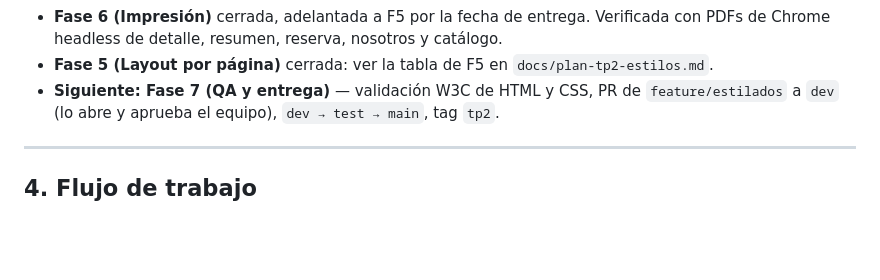
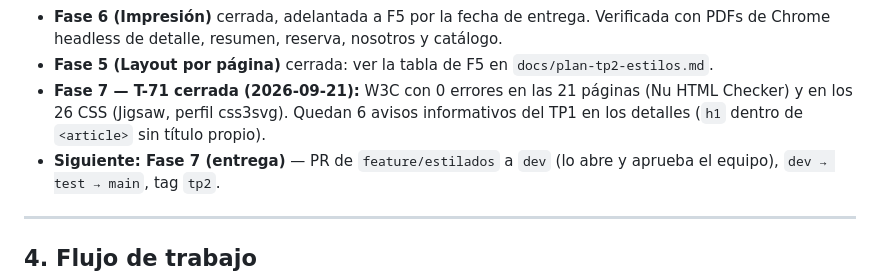
Before and after one commit to PAW-2026-DP/PAW-2026-PAWPrints-fn, a Markdown page: AGENTS.md, the part around the change. Rendered like a GitHub page; blank space fills up the shorter version.

Commit message:
docs(plan): registrar la validacion W3C de HTML y CSS

```diff
--- a/AGENTS.md
+++ b/AGENTS.md
@@ -175,7 +175,10 @@ origin/main ──→ dev ──→ feature/estilados   ← rama de trabajo del
 - **Fase 6 (Impresión)** cerrada, adelantada a F5 por la fecha de entrega. Verificada
   con PDFs de Chrome headless de detalle, resumen, reserva, nosotros y catálogo.
 - **Fase 5 (Layout por página)** cerrada: ver la tabla de F5 en `docs/plan-tp2-estilos.md`.
-- **Siguiente: Fase 7 (QA y entrega)** — validación W3C de HTML y CSS, PR de
+- **Fase 7 — T-71 cerrada (2026-09-21):** W3C con 0 errores en las 21 páginas (Nu HTML
+  Checker) y en los 26 CSS (Jigsaw, perfil css3svg). Quedan 6 avisos informativos del
+  TP1 en los detalles (`h1` dentro de `<article>` sin título propio).
+- **Siguiente: Fase 7 (entrega)** — PR de
   `feature/estilados` a `dev` (lo abre y aprueba el equipo), `dev → test → main`, tag `tp2`.
 
 ---
```
